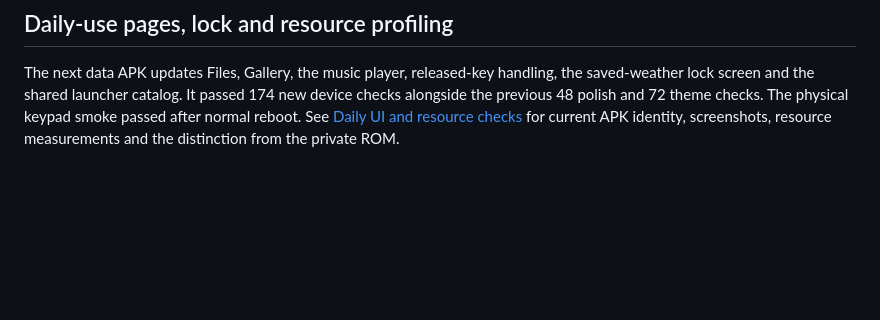
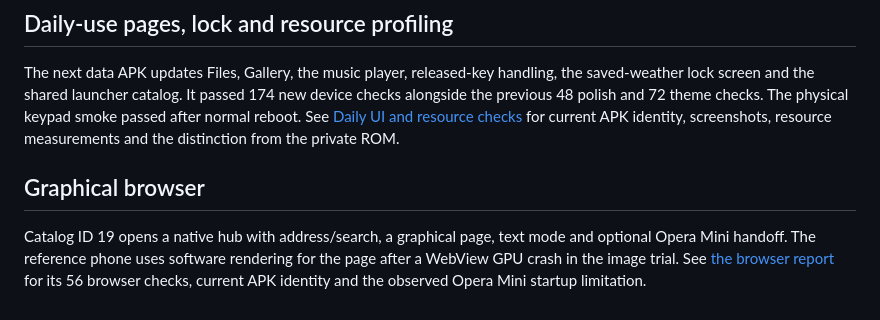
Before and after one commit to smp971/nokia-6300-android81, a Markdown page: android81/LEO-MODERN-UI.md, the part around the change. Drawn GitHub-style; blank space fills up the shorter version.

```diff
--- a/android81/LEO-MODERN-UI.md
+++ b/android81/LEO-MODERN-UI.md
@@ -211,3 +211,11 @@ It passed 174 new device checks alongside the previous 48 polish and 72 theme
 checks. The physical keypad smoke passed after normal reboot. See
 [Daily UI and resource checks](DAILY-UI-POLISH.md) for current APK identity,
 screenshots, resource measurements and the distinction from the private ROM.
+
+## Graphical browser
+
+Catalog ID 19 opens a native hub with address/search, a graphical page, text
+mode and optional Opera Mini handoff. The reference phone uses software
+rendering for the page after a WebView GPU crash in the image trial. See
+[the browser report](KEYSHELL-WEB-BROWSER.md) for its 56 browser checks,
+current APK identity and the observed Opera Mini startup limitation.
```
Also changed, not shown: README.md (+8 -0 lines), android81/DAILY-UI-POLISH.md (+2 -0 lines), android81/KEYSHELL-WEB-BROWSER.md (added, +105 -0 lines), android81/screenshots/browser/fixture.png (added), android81/screenshots/browser/https.png (added), android81/screenshots/browser/hub.png (added), 12 other files.
